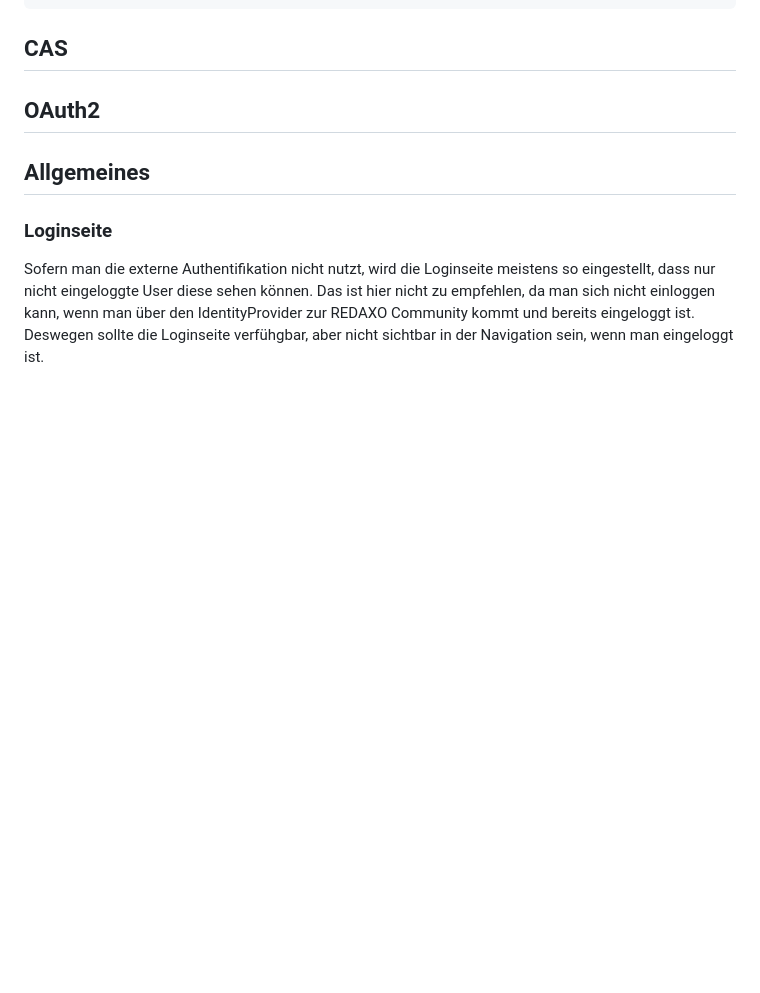
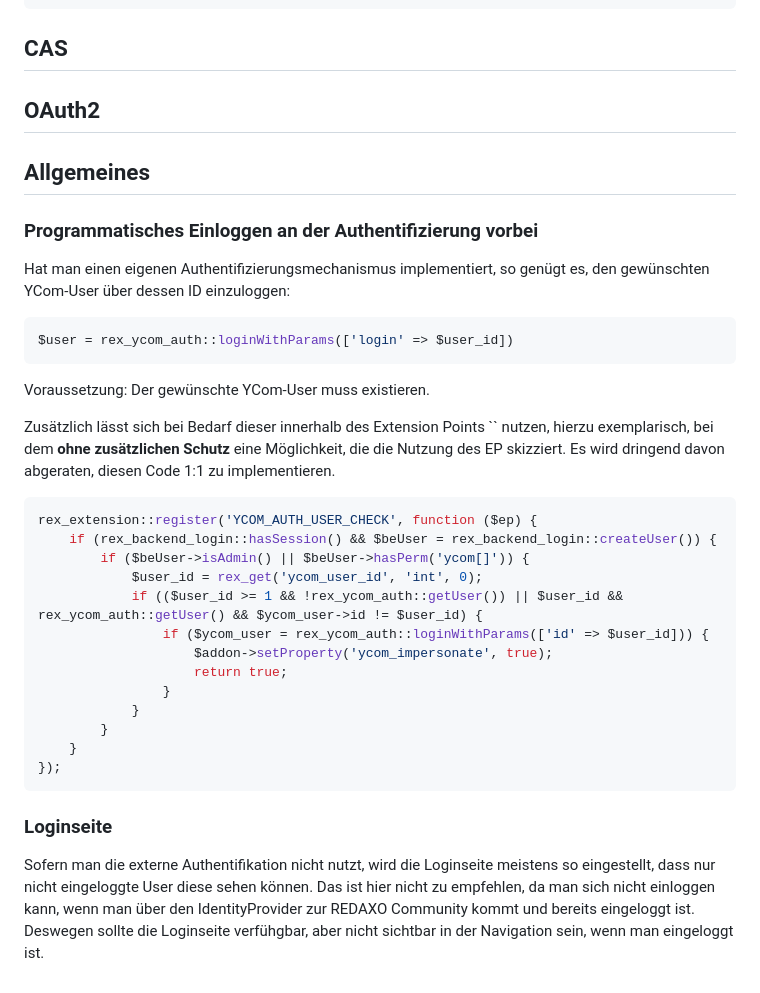
Before and after one commit to yakamara/ycom, a Markdown page: docs/08_extern_auth.md, the part around the change. Rendered like a GitHub page; blank space fills up the shorter version.

````diff
--- a/docs/08_extern_auth.md
+++ b/docs/08_extern_auth.md
@@ -67,6 +67,34 @@ rex_extension::register('YCOM_AUTH_SAML_MATCHING', function (rex_extension_point
 
 ## Allgemeines
 
+### Programmatisches Einloggen an der Authentifizierung vorbei
+
+Hat man einen eigenen Authentifizierungsmechanismus implementiert, so genügt es, den gewünschten YCom-User über dessen ID einzuloggen:
+
+```php
+$user = rex_ycom_auth::loginWithParams(['login' => $user_id])
+```
+
+Voraussetzung: Der gewünschte YCom-User muss existieren.
+
+Zusätzlich lässt sich bei Bedarf dieser innerhalb des Extension Points `` nutzen, hierzu exemplarisch, bei dem **ohne zusätzlichen Schutz** eine Möglichkeit, die die Nutzung des EP skizziert. Es wird dringend davon abgeraten, diesen Code 1:1 zu implementieren.
+
+```php
+rex_extension::register('YCOM_AUTH_USER_CHECK', function ($ep) {
+    if (rex_backend_login::hasSession() && $beUser = rex_backend_login::createUser()) {
+        if ($beUser->isAdmin() || $beUser->hasPerm('ycom[]')) {
+            $user_id = rex_get('ycom_user_id', 'int', 0);
+            if (($user_id >= 1 && !rex_ycom_auth::getUser()) || $user_id && rex_ycom_auth::getUser() && $ycom_user->id != $user_id) {
+                if ($ycom_user = rex_ycom_auth::loginWithParams(['id' => $user_id])) {
+                    $addon->setProperty('ycom_impersonate', true);
+                    return true;
+                }
+            }
+        }
+    }
+});
+```
+
 ### Loginseite
 
 Sofern man die externe Authentifikation nicht nutzt, wird die Loginseite meistens so eingestellt, dass nur nicht eingeloggte User diese sehen können. Das ist hier nicht zu empfehlen, da man sich nicht einloggen kann, wenn man über den IdentityProvider zur REDAXO Community kommt und bereits eingeloggt ist. Deswegen sollte die Loginseite verfühgbar, aber nicht sichtbar in der Navigation sein, wenn man eingeloggt ist.
````
